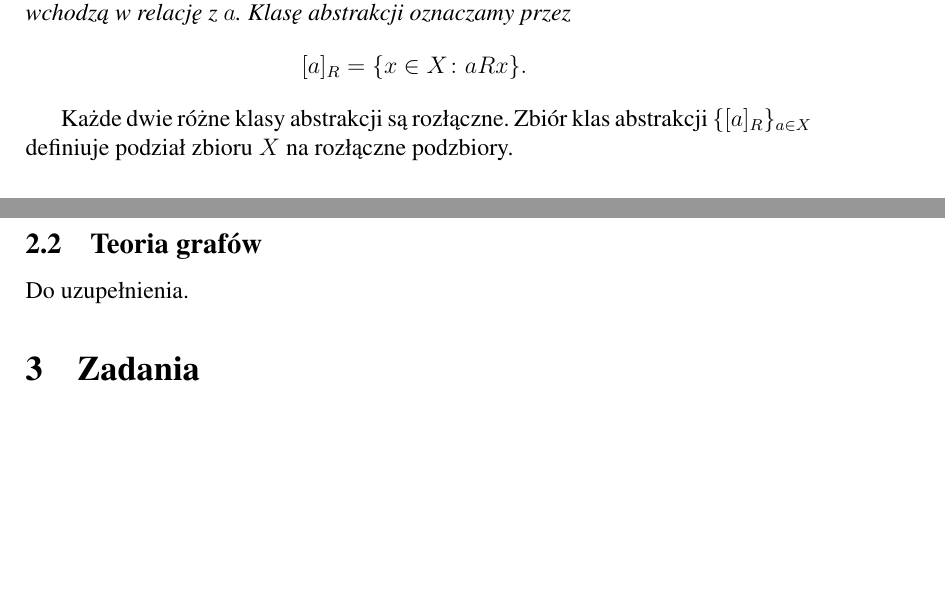
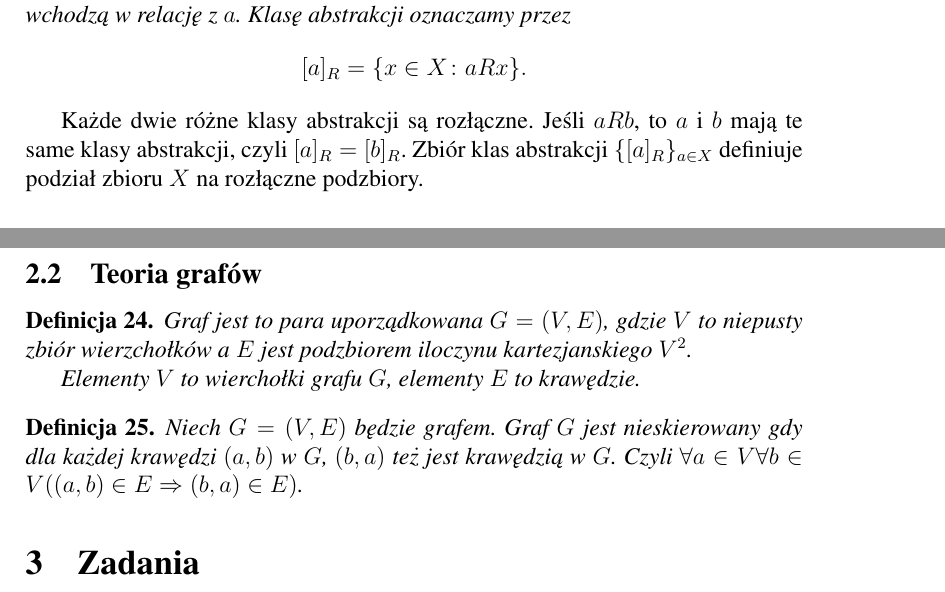
Before and after one commit to kzdanowski/KGN_Matematyka_Zadania, a LaTeX document (KGN_Matematyka.tex): two parts of pages 3 and 7 of 19, joined at a grey line, cut so that both start at the same text, the shorter picture padded with empty space. Compiled offline with pdfLaTeX.

Commit message:
Dodana definicja grafu

```diff
--- a/KGN_Matematyka.tex
+++ b/KGN_Matematyka.tex
@@ -285,6 +285,8 @@ w relację z $a$. Klasę abstrakcji oznaczamy przez
 \]
 \end{dfn}
 Każde dwie różne klasy abstrakcji są rozłączne.
+Jeśli $aRb$, to $a$ i $b$ mają te same klasy abstrakcji,
+czyli $[a]_R=[b]_R$.
 Zbiór klas abstrakcji $\{ [a]_R \}_{a\in X}$ definiuje podział zbioru $X$
 na rozłączne podzbiory.
 
@@ -513,7 +515,19 @@ sposobów.
 \end{crl}
 
 \subsection{Teoria grafów}
-Do uzupełnienia.
+
+\begin{dfn}
+	Graf jest to para uporządkowana $G=(V,E)$, gdzie $V$ to niepusty
+	zbiór wierzchołków a $E$ jest podzbiorem iloczynu kartezjanskiego $V^2$.
+
+    Elementy $V$ to wierchołki grafu $G$, elementy $E$ to krawędzie.
+\end{dfn}
+
+\begin{dfn}
+	Niech $G=(V,E)$ będzie grafem. Graf $G$ jest nieskierowany
+	gdy dla każdej krawędzi $(a,b)$ w $G$, $(b,a)$ też jest krawędzią w $G$.
+	Czyli $\forall a\in V\forall b\in V((a,b)\in E \imp (b,a)\in E)$.
+\end{dfn}
 
 \section{Zadania}
 \subsection{Teoria liczb}
```
Also changed, not shown: KGN_Matematyka.pdf.
